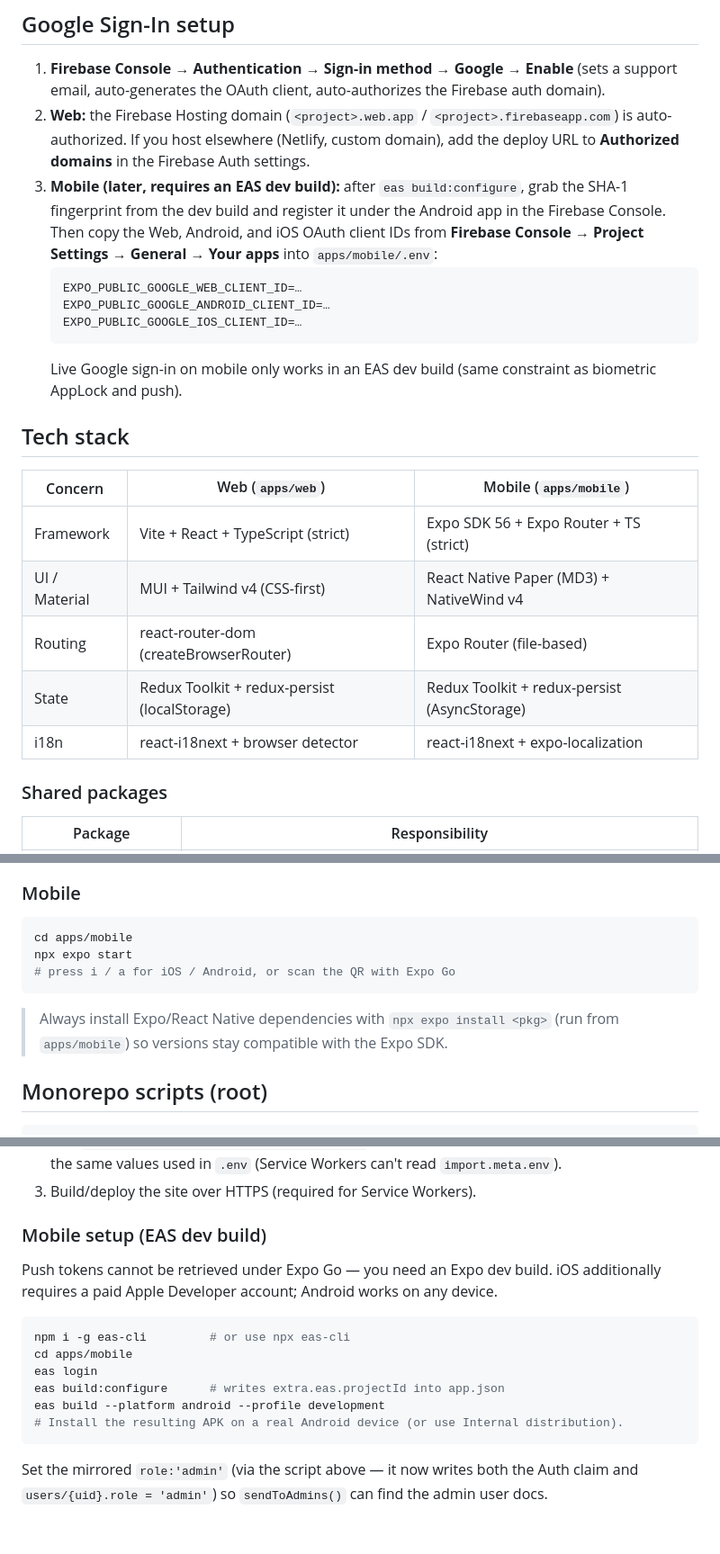
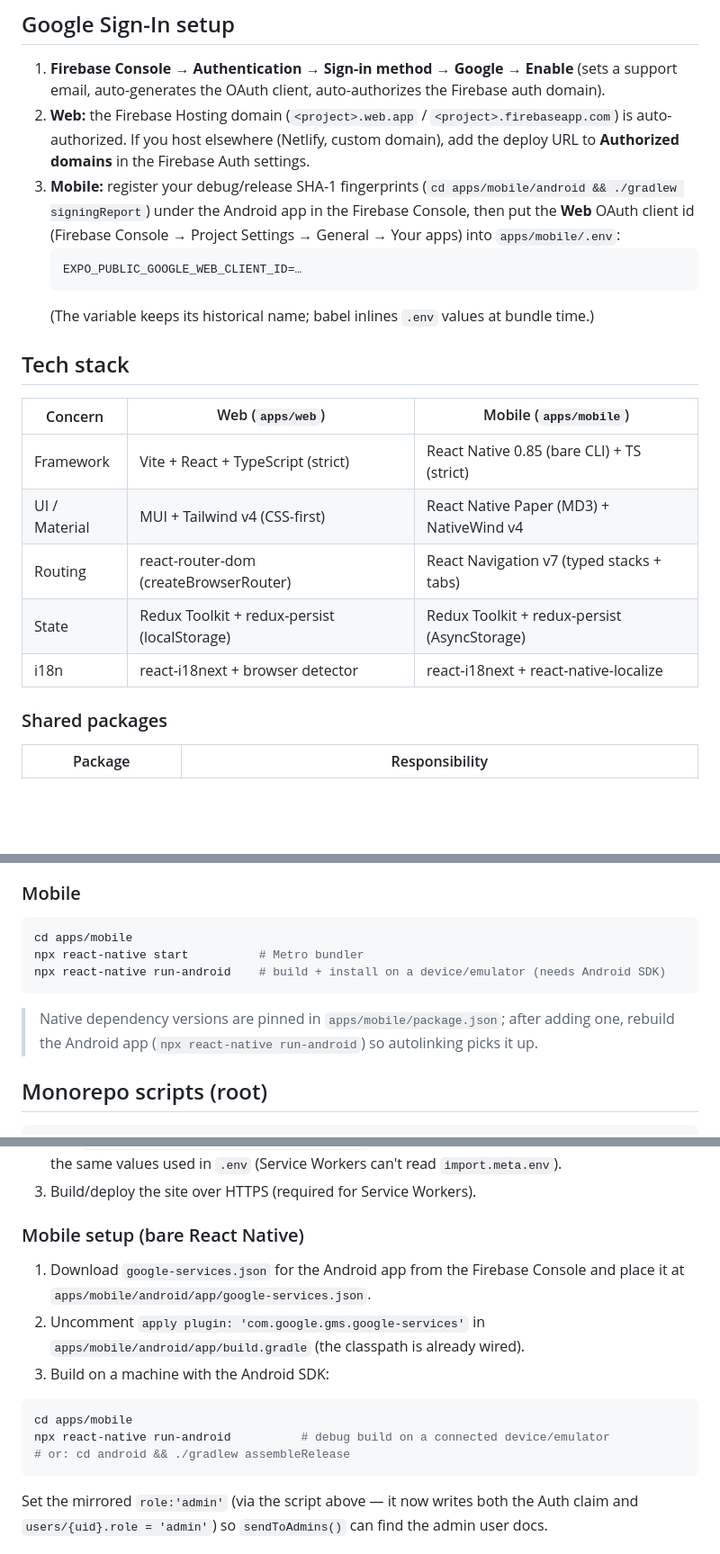
Before and after one commit to Abdulmajidkhan007/rn-r-e-commerce, a Markdown page: README.md, 3 parts joined by grey strips. Shown at 90% size. Drawn GitHub-style; blank space fills up the shorter version.

Commit message:
docs: Expo -> bare React Native CLI migration
Co-Authored-By: Claude Fable 5 <noreply@anthropic.com>
Claude-Session: https://claude.ai/code/session_01RfdVXxkZZ8mMALggSrjQS9

````diff
--- a/README.md
+++ b/README.md
@@ -24,27 +24,24 @@ look like the same Material Design product.
 2. **Web:** the Firebase Hosting domain (`<project>.web.app` / `<project>.firebaseapp.com`)
    is auto-authorized. If you host elsewhere (Netlify, custom domain), add the deploy URL
    to **Authorized domains** in the Firebase Auth settings.
-3. **Mobile (later, requires an EAS dev build):** after `eas build:configure`, grab the
-   SHA-1 fingerprint from the dev build and register it under the Android app in the
-   Firebase Console. Then copy the Web, Android, and iOS OAuth client IDs from **Firebase
-   Console → Project Settings → General → Your apps** into `apps/mobile/.env`:
+3. **Mobile:** register your debug/release SHA-1 fingerprints
+   (`cd apps/mobile/android && ./gradlew signingReport`) under the Android app in the
+   Firebase Console, then put the **Web** OAuth client id (Firebase Console → Project
+   Settings → General → Your apps) into `apps/mobile/.env`:
    ```
    EXPO_PUBLIC_GOOGLE_WEB_CLIENT_ID=…
-   EXPO_PUBLIC_GOOGLE_ANDROID_CLIENT_ID=…
-   EXPO_PUBLIC_GOOGLE_IOS_CLIENT_ID=…
    ```
-   Live Google sign-in on mobile only works in an EAS dev build (same constraint as
-   biometric AppLock and push).
+   (The variable keeps its historical name; babel inlines `.env` values at bundle time.)
 
 ## Tech stack
 
 | Concern       | Web (`apps/web`)                             | Mobile (`apps/mobile`)                       |
 | ------------- | -------------------------------------------- | -------------------------------------------- |
-| Framework     | Vite + React + TypeScript (strict)           | Expo SDK 56 + Expo Router + TS (strict)      |
+| Framework     | Vite + React + TypeScript (strict)           | React Native 0.85 (bare CLI) + TS (strict)   |
 | UI / Material | MUI + Tailwind v4 (CSS-first)                | React Native Paper (MD3) + NativeWind v4     |
-| Routing       | react-router-dom (createBrowserRouter)       | Expo Router (file-based)                     |
+| Routing       | react-router-dom (createBrowserRouter)       | React Navigation v7 (typed stacks + tabs)    |
 | State         | Redux Toolkit + redux-persist (localStorage) | Redux Toolkit + redux-persist (AsyncStorage) |
-| i18n          | react-i18next + browser detector             | react-i18next + expo-localization            |
+| i18n          | react-i18next + browser detector             | react-i18next + react-native-localize        |
 
 ### Shared packages
 
@@ -80,12 +77,12 @@ npm run dev --workspace @kidswear/web
 
 ```bash
 cd apps/mobile
-npx expo start
-# press i / a for iOS / Android, or scan the QR with Expo Go
+npx react-native start          # Metro bundler
+npx react-native run-android    # build + install on a device/emulator (needs Android SDK)
 ```
 
-> Always install Expo/React Native dependencies with `npx expo install <pkg>` (run from
-> `apps/mobile`) so versions stay compatible with the Expo SDK.
+> Native dependency versions are pinned in `apps/mobile/package.json`; after adding one,
+> rebuild the Android app (`npx react-native run-android`) so autolinking picks it up.
 
 ## Monorepo scripts (root)
 
@@ -170,18 +168,18 @@ that works without deploying Functions.
    with the same values used in `.env` (Service Workers can't read `import.meta.env`).
 3. Build/deploy the site over HTTPS (required for Service Workers).
 
-### Mobile setup (EAS dev build)
+### Mobile setup (bare React Native)
 
-Push tokens cannot be retrieved under Expo Go — you need an Expo dev build. iOS additionally
-requires a paid Apple Developer account; Android works on any device.
+1. Download `google-services.json` for the Android app from the Firebase Console and place
+   it at `apps/mobile/android/app/google-services.json`.
+2. Uncomment `apply plugin: 'com.google.gms.google-services'` in
+   `apps/mobile/android/app/build.gradle` (the classpath is already wired).
+3. Build on a machine with the Android SDK:
 
 ```bash
-npm i -g eas-cli         # or use npx eas-cli
 cd apps/mobile
-eas login
-eas build:configure      # writes extra.eas.projectId into app.json
-eas build --platform android --profile development
-# Install the resulting APK on a real Android device (or use Internal distribution).
+npx react-native run-android          # debug build on a connected device/emulator
+# or: cd android && ./gradlew assembleRelease
 ```
 
 Set the mirrored `role:'admin'` (via the script above — it now writes both the Auth claim and
````
Also changed, not shown: other parts of README.md (+6 -5 lines), DECISIONS.md (+37 -0 lines).
